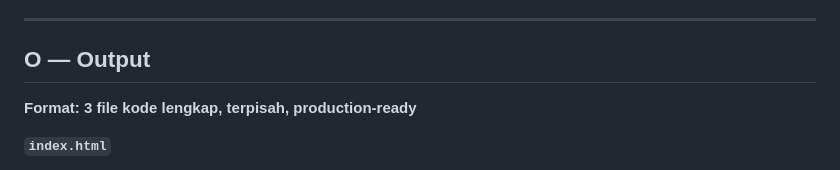
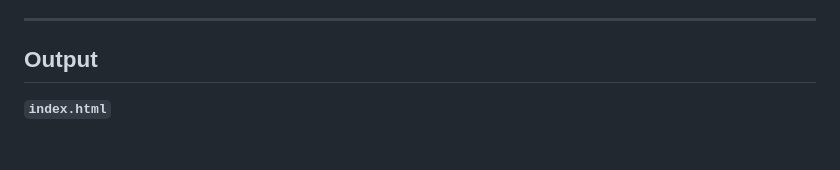
Before and after one commit to Nyoman-dev/nyomanharun-portofolio, a Markdown page: plan/01-brainstorm.md, the part around one of its changes. GitHub-like rendering; blank space fills up the shorter version.

```diff
--- a/plan/01-brainstorm.md
+++ b/plan/01-brainstorm.md
@@ -84,9 +85,7 @@ Pilihan yang direkomendasikan untuk profil ini:
 
 ---
 
-## O — Output
-
-**Format: 3 file kode lengkap, terpisah, production-ready**
+## Output
 
 **`index.html`**
 
```
Also changed, not shown: other parts of plan/01-brainstorm.md (+12 -20 lines).
